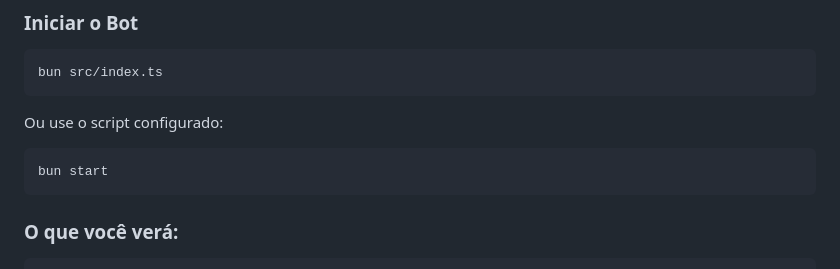
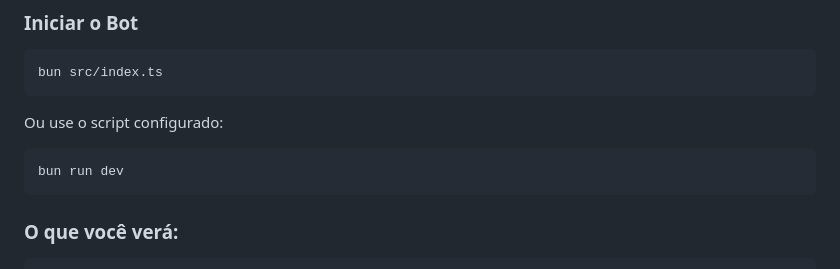
Before and after one commit to mrBunker23/MemeBuyBot, a Markdown page: README.md, the part around the change. Rendered like a GitHub page.

````diff
--- a/README.md
+++ b/README.md
@@ -211,7 +211,7 @@ bun src/index.ts
 Ou use o script configurado:
 
 ```bash
-bun start
+bun run dev
 ```
 
 ### O que você verá:
````
